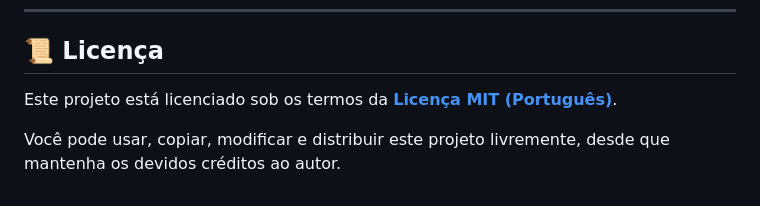
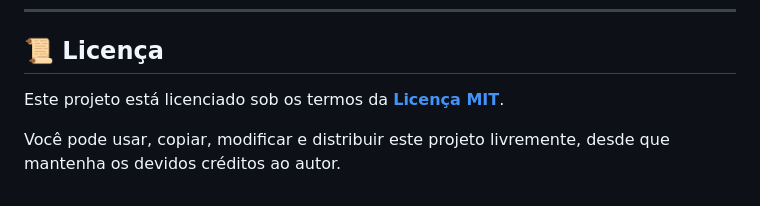
Before and after one commit to Marcondes05/PontuAI, a Markdown page: README.md, the part around the change. Drawn GitHub-style.

Commit message:
alteracao readme

```diff
--- a/README.md
+++ b/README.md
@@ -113,6 +113,6 @@ Se gostou do projeto, deixe uma ⭐ no repositório!
 
 ## 📜 Licença
 
-Este projeto está licenciado sob os termos da **[Licença MIT (Português)](LICENSE)**.
+Este projeto está licenciado sob os termos da **[Licença MIT](LICENSE)**.
 
 Você pode usar, copiar, modificar e distribuir este projeto livremente, desde que mantenha os devidos créditos ao autor.
```
